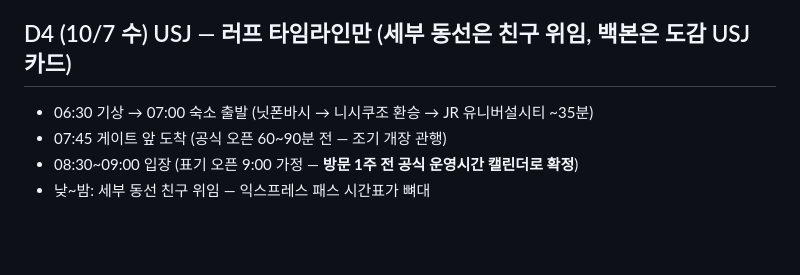
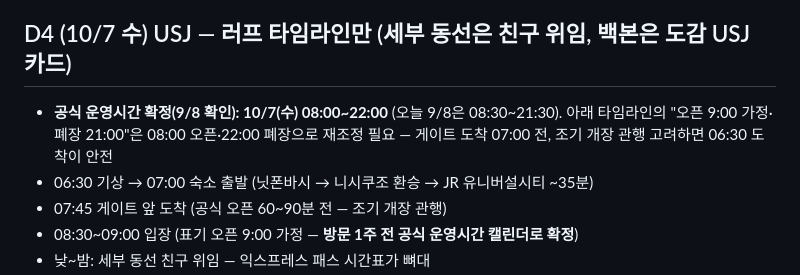
Before and after one commit to noone-is-hier/kansai-trip, a Markdown page: NOTES.md, the part around the change. Rendered like a GitHub page; blank space fills up the shorter version.

Commit message:
USJ 10/7 official park hours 08:00-22:00

```diff
--- a/NOTES.md
+++ b/NOTES.md
@@ -114,6 +114,7 @@
 **선예매**: 없음. 폰토초 저녁만 원하면 1곳 예약(선택). 우천 스왑: 교토 전체 ↔ D5 유동 슬롯과 교환 가능(교토는 맑은 날에)
 
 ## D4 (10/7 수) USJ — 러프 타임라인만 (세부 동선은 친구 위임, 백본은 도감 USJ 카드)
+- **공식 운영시간 확정(9/8 확인): 10/7(수) 08:00~22:00** (오늘 9/8은 08:30~21:30). 아래 타임라인의 "오픈 9:00 가정·폐장 21:00"은 08:00 오픈·22:00 폐장으로 재조정 필요 — 게이트 도착 07:00 전, 조기 개장 관행 고려하면 06:30 도착이 안전
 - 06:30 기상 → 07:00 숙소 출발 (닛폰바시 → 니시쿠조 환승 → JR 유니버설시티 ~35분)
 - 07:45 게이트 앞 도착 (공식 오픈 60~90분 전 — 조기 개장 관행)
 - 08:30~09:00 입장 (표기 오픈 9:00 가정 — **방문 1주 전 공식 운영시간 캘린더로 확정**)
```
